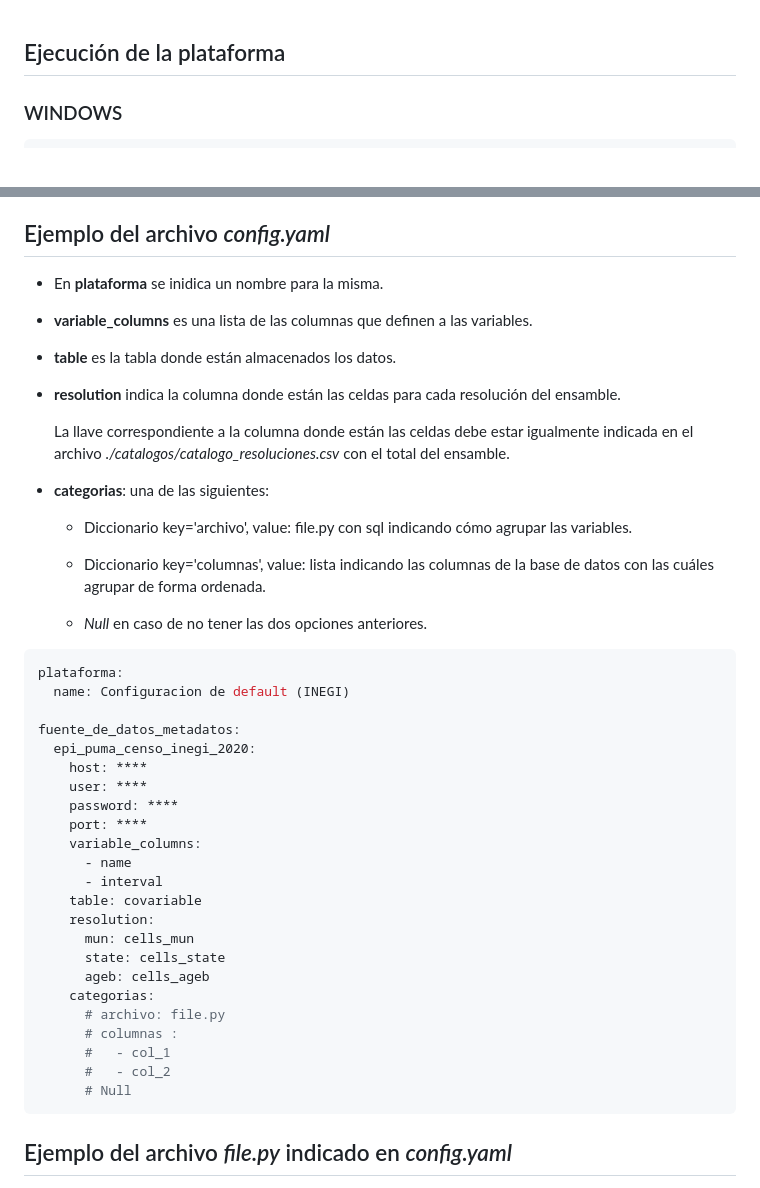
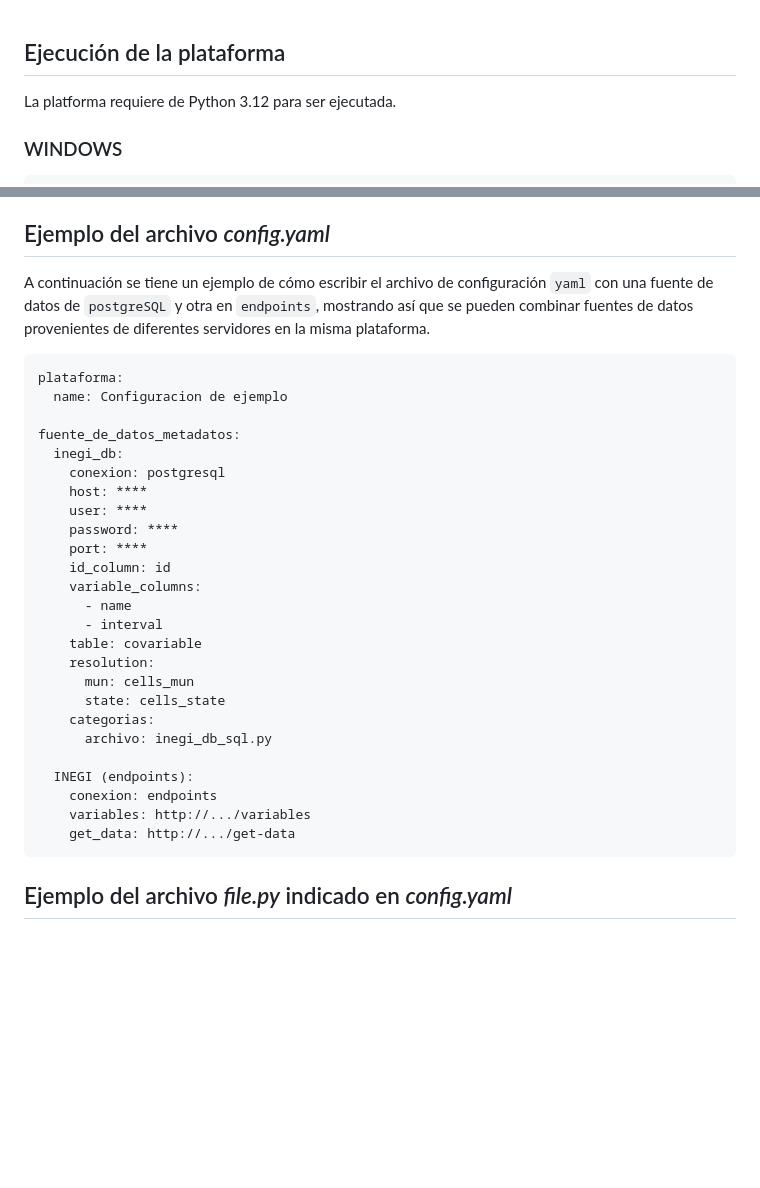
Before and after one commit to RodrigoRiveraRico/WebPruebaShowVariables, a Markdown page: README.md, 2 parts joined by grey strips. GitHub-like rendering; blank space fills up the shorter version.

Commit message:
Update README.md
Se agrega la documentación para fuentes de datos en endpoints.

````diff
--- a/README.md
+++ b/README.md
@@ -1,4 +1,5 @@
 ## Ejecución de la plataforma
+La platforma requiere de Python 3.12 para ser ejecutada.
 
 ### WINDOWS
 
@@ -25,33 +127,19 @@ flask --app run run --port=4000 --host=0.0.0.0
 ## Ejemplo del archivo _config.yaml_
 
-* En **plataforma** se inidica un nombre para la misma.
-
-* **variable_columns** es una lista de las columnas que definen a las variables.
-
-* **table** es la tabla donde están almacenados los datos.
-
-* **resolution** indica la columna donde están las celdas para cada resolución del ensamble.
-
-  La llave correspondiente a la columna donde están las celdas debe estar igualmente indicada en el archivo _./catalogos/catalogo_resoluciones.csv_ con el total del ensamble.
-
-* **categorias**: una de las siguientes:
-
-  * Diccionario key='archivo', value: file.py con sql indicando cómo agrupar las variables.
-
-  * Diccionario key='columnas', value: lista indicando las columnas de la base de datos con las cuáles agrupar de forma ordenada.
-
-  * _Null_ en caso de no tener las dos opciones anteriores.
+A continuación se tiene un ejemplo de cómo escribir el archivo de configuración `yaml` con una fuente de datos de `postgreSQL` y otra en `endpoints`, mostrando así que se pueden combinar fuentes de datos provenientes de diferentes servidores en la misma plataforma.
 
 ```yaml
 plataforma:
-  name: Configuracion de default (INEGI)
+  name: Configuracion de ejemplo
 
 fuente_de_datos_metadatos:
-  epi_puma_censo_inegi_2020:
+  inegi_db:
+    conexion: postgresql
     host: ****
     user: ****
     password: ****
     port: ****
+    id_column: id
     variable_columns:
       - name
       - interval
@@ -59,13 +147,13 @@ fuente_de_datos_metadatos:
     resolution:
       mun: cells_mun
       state: cells_state
-      ageb: cells_ageb
     categorias:
-      # archivo: file.py
-      # columnas :
-      #   - col_1
-      #   - col_2
-      # Null
+      archivo: inegi_db_sql.py
+
+  INEGI (endpoints):
+    conexion: endpoints
+    variables: http://.../variables
+    get_data: http://.../get-data
 ```
 
 ## Ejemplo del archivo _file.py_ indicado en _config.yaml_
````
Also changed, not shown: other parts of README.md (+101 -0 lines).
